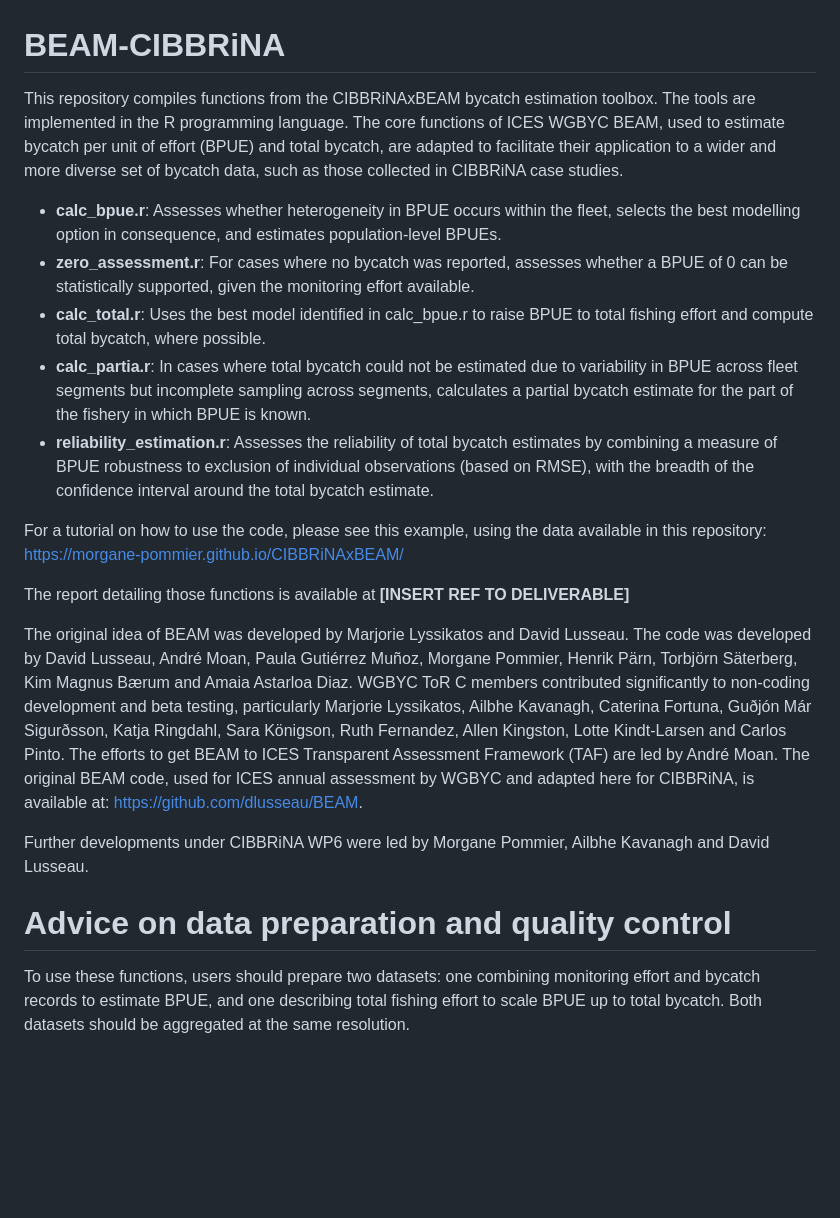
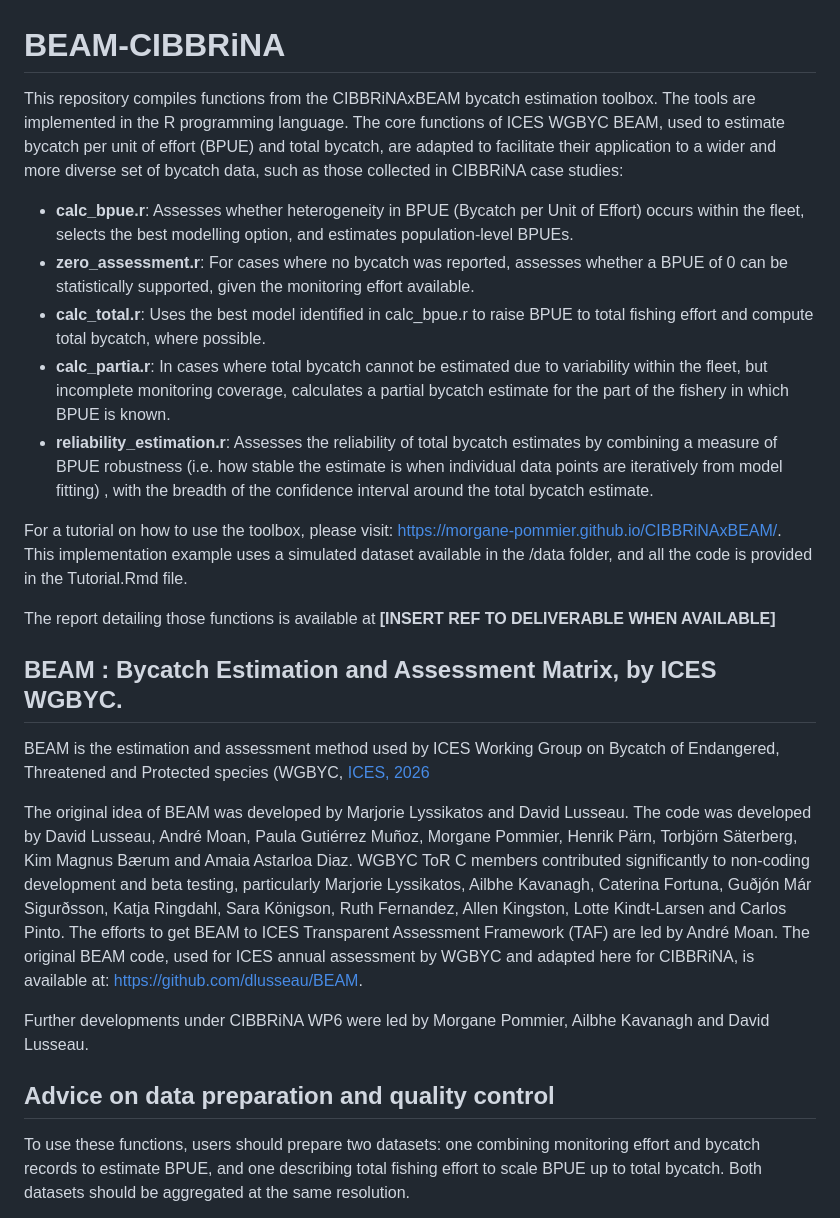
Before and after one commit to morgane-pommier/CIBBRiNAxBEAM, a Markdown page: README.md, the part around the change. GitHub-like rendering; blank space fills up the shorter version.

```diff
--- a/README.md
+++ b/README.md
@@ -1,23 +1,27 @@
 # BEAM-CIBBRiNA
 
-This repository compiles functions from the CIBBRiNAxBEAM bycatch estimation toolbox. The tools are implemented in the R programming language. The core functions of ICES WGBYC BEAM, used to estimate bycatch per unit of effort (BPUE) and total bycatch, are adapted to facilitate their application to a wider and more diverse set of bycatch data, such as those collected in CIBBRiNA case studies.
+This repository compiles functions from the CIBBRiNAxBEAM bycatch estimation toolbox. The tools are implemented in the R programming language. The core functions of ICES WGBYC BEAM, used to estimate bycatch per unit of effort (BPUE) and total bycatch, are adapted to facilitate their application to a wider and more diverse set of bycatch data, such as those collected in CIBBRiNA case studies:
 
-- **calc_bpue.r**: Assesses whether heterogeneity in BPUE occurs within the fleet, selects the best modelling option in consequence, and estimates population-level BPUEs.
+- **calc_bpue.r**: Assesses whether heterogeneity in BPUE (Bycatch per Unit of Effort) occurs within the fleet, selects the best modelling option, and estimates population-level BPUEs.
 - **zero_assessment.r**: For cases where no bycatch was reported, assesses whether a BPUE of 0 can be statistically supported, given the monitoring effort available.
 - **calc_total.r**: Uses the best model identified in calc_bpue.r to raise BPUE to total fishing effort and compute total bycatch, where possible.
-- **calc_partia.r**: In cases where total bycatch could not be estimated due to variability in BPUE across fleet segments but incomplete sampling across segments, calculates a partial bycatch estimate for the part of the fishery in which BPUE is known.
-- **reliability_estimation.r**: Assesses the reliability of total bycatch estimates by combining a measure of BPUE robustness to exclusion of individual observations (based on RMSE), with the breadth of the confidence interval around the total bycatch estimate.
+- **calc_partia.r**: In cases where total bycatch cannot be estimated due to variability within the fleet, but incomplete monitoring coverage, calculates a partial bycatch estimate for the part of the fishery in which BPUE is known.
+- **reliability_estimation.r**: Assesses the reliability of total bycatch estimates by combining a measure of BPUE robustness (i.e. how stable the estimate is when individual data points are iteratively from model fitting) , with the breadth of the confidence interval around the total bycatch estimate.
 
-For a tutorial on how to use the code, please see this example, using the data available in this repository: https://morgane-pommier.github.io/CIBBRiNAxBEAM/
+For a tutorial on how to use the toolbox, please visit: https://morgane-pommier.github.io/CIBBRiNAxBEAM/. This implementation example uses a simulated dataset available in the /data folder, and all the code is provided in the Tutorial.Rmd file.
 
-The report detailing those functions is available at **[INSERT REF TO DELIVERABLE]**
+The report detailing those functions is available at **[INSERT REF TO DELIVERABLE WHEN AVAILABLE]**
+
+## BEAM : Bycatch Estimation and Assessment Matrix, by ICES WGBYC.
+
+BEAM is the estimation and assessment method used by ICES Working Group on Bycatch of Endangered, Threatened and Protected species (WGBYC, [ICES, 2026](https://ices-library.figshare.com/articles/report/Benchmark_Workshop_on_Bycatch_Evaluation_and_Assessment_Matrix_WKBBEAM_/32922134?file=66384137)
 
 The original idea of BEAM was developed by Marjorie Lyssikatos and David Lusseau. The code was developed by David Lusseau, André Moan, Paula Gutiérrez Muñoz, Morgane Pommier, Henrik Pärn, Torbjörn Säterberg, Kim Magnus Bærum and Amaia Astarloa Diaz. WGBYC ToR C members contributed significantly to non-coding development and beta testing, particularly Marjorie Lyssikatos, Ailbhe Kavanagh, Caterina Fortuna, Guðjón Már Sigurðsson, Katja Ringdahl, Sara Königson, Ruth Fernandez, Allen Kingston, Lotte Kindt-Larsen and Carlos Pinto. The efforts to get BEAM to ICES Transparent Assessment Framework (TAF) are led by André Moan.
 The original BEAM code, used for ICES annual assessment by WGBYC and adapted here for CIBBRiNA, is available at: https://github.com/dlusseau/BEAM.
 
 Further developments under CIBBRiNA WP6 were led by Morgane Pommier, Ailbhe Kavanagh and David Lusseau.
 
-# Advice on data preparation and quality control
+## Advice on data preparation and quality control
 
 To use these functions, users should prepare two datasets: one combining monitoring effort and bycatch records to estimate BPUE, and one describing total fishing effort to scale BPUE up to total bycatch. Both datasets should be aggregated at the same resolution.
 
```
